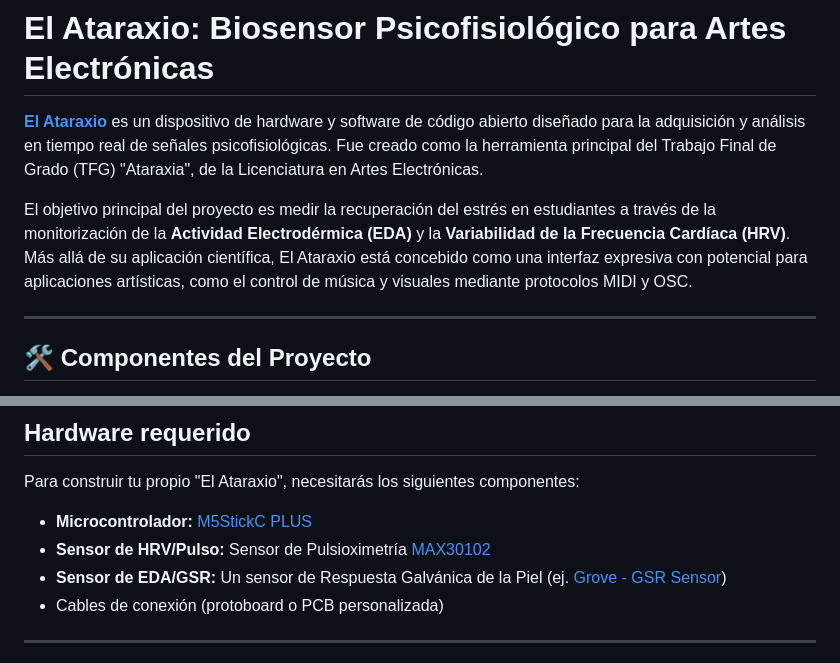
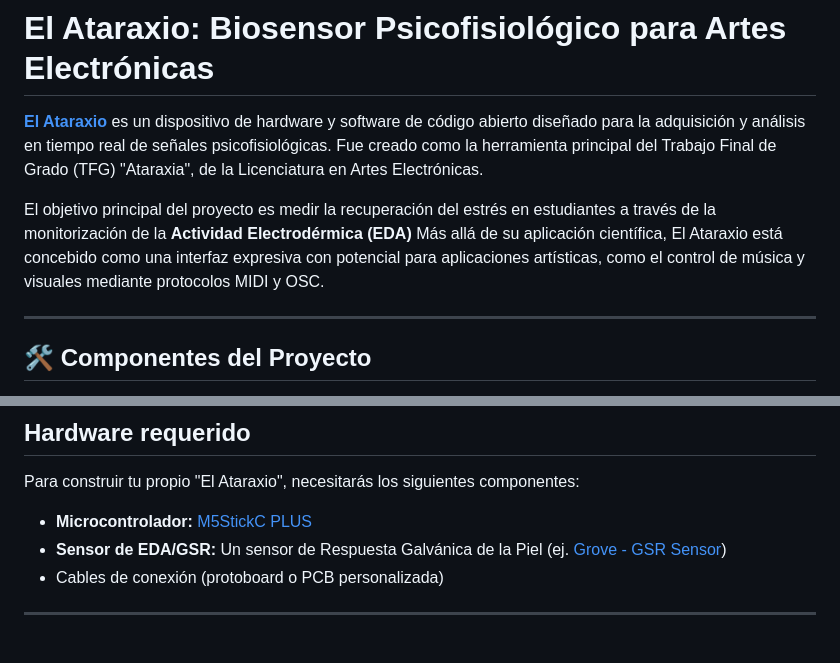
Before and after one commit to DaveClausell-AAEE/el-ataraxio, a Markdown page: El-Ataraxio/README.md, 2 parts joined by grey strips. Drawn GitHub-style.

```diff
--- a/El-Ataraxio/README.md
+++ b/El-Ataraxio/README.md
@@ -2,7 +2,7 @@
 
 [**El Ataraxio**](httpso://i.imgur.com/your-image-url.png) es un dispositivo de hardware y software de código abierto diseñado para la adquisición y análisis en tiempo real de señales psicofisiológicas. Fue creado como la herramienta principal del Trabajo Final de Grado (TFG) "Ataraxia", de la Licenciatura en Artes Electrónicas.
 
-El objetivo principal del proyecto es medir la recuperación del estrés en estudiantes a través de la monitorización de la **Actividad Electrodérmica (EDA)** y la **Variabilidad de la Frecuencia Cardíaca (HRV)**. Más allá de su aplicación científica, El Ataraxio está concebido como una interfaz expresiva con potencial para aplicaciones artísticas, como el control de música y visuales mediante protocolos MIDI y OSC.
+El objetivo principal del proyecto es medir la recuperación del estrés en estudiantes a través de la monitorización de la **Actividad Electrodérmica (EDA)** Más allá de su aplicación científica, El Ataraxio está concebido como una interfaz expresiva con potencial para aplicaciones artísticas, como el control de música y visuales mediante protocolos MIDI y OSC.
 
 ---
 
@@ -20,7 +20,6 @@ El sistema se divide en dos partes principales:
 Para construir tu propio "El Ataraxio", necesitarás los siguientes componentes:
 
 * **Microcontrolador:** [M5StickC PLUS](https://shop.m5stack.com/products/m5stickc-plus-esp32-pico-mini-iot-development-kit?srsltid=AfmBOorM8-rrSbs43pfgOGreBtVWAtOnfpky98-ryTA0g_aHYnOd9dNb)
-* **Sensor de HRV/Pulso:** Sensor de Pulsioximetría [MAX30102](https://www.analog.com/en/products/max30102.html)
 * **Sensor de EDA/GSR:** Un sensor de Respuesta Galvánica de la Piel (ej. [Grove - GSR Sensor](https://www.seeedstudio.com/Grove-GSR-Sensor-p-1614.html))
 * Cables de conexión (protoboard o PCB personalizada)
 
```
